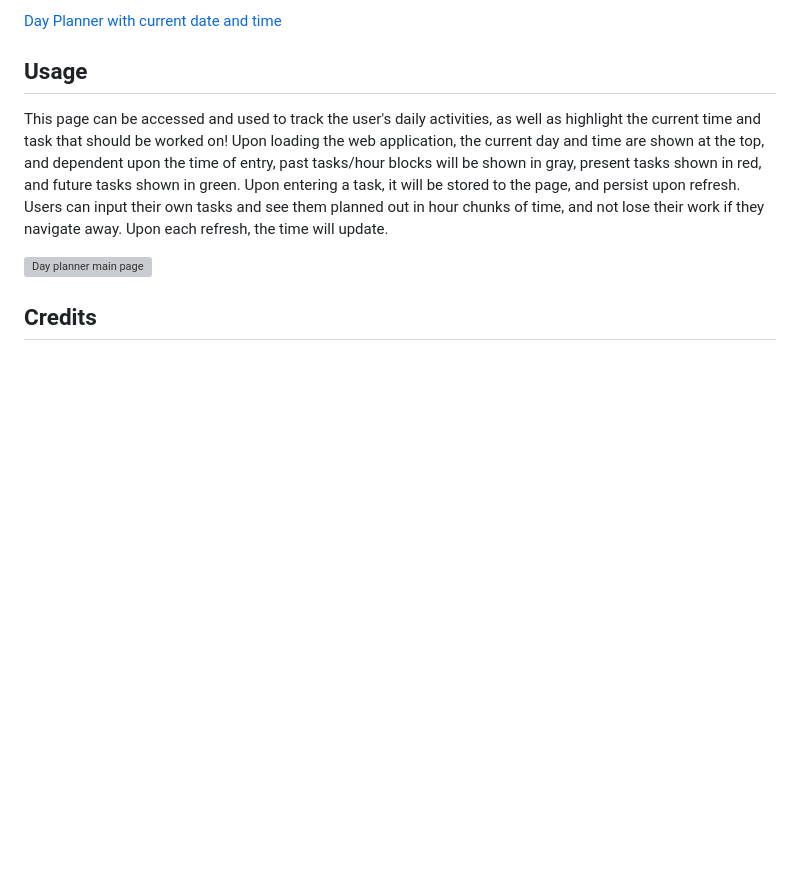
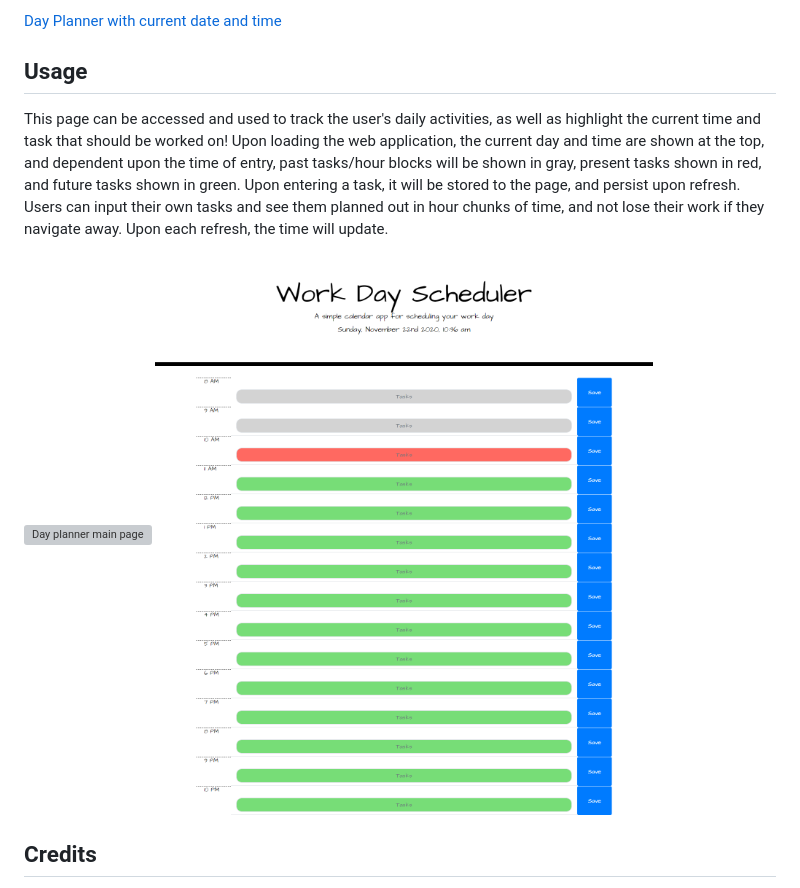
Before and after one commit to deck-jessica/DayPlannerHW5, a Markdown page: README.md, the part around the change. Rendered like a GitHub page; pictures changed too: activetimeblocks.png (added); blank space fills up the shorter version; grey boxes are pictures that could not be loaded.

Commit message:
added color functionality with tutoring fix and screenshot of color coding

```diff
--- a/README.md
+++ b/README.md
@@ -19,6 +19,7 @@ This page can be accessed and used to track the user's daily activities, as well
 
 
 ![Day planner main page](/dayplanner.jpg)
+![Day planner with active color coding](/activetimeblocks.png)
 
 
 ## Credits
```
Also changed, not shown: 1 other file.
